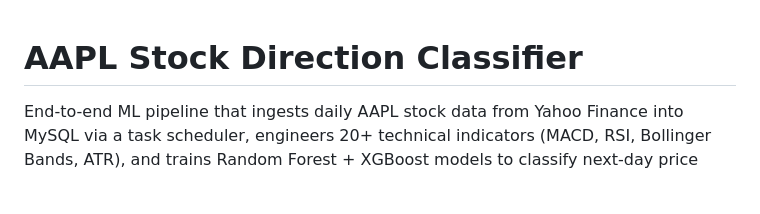
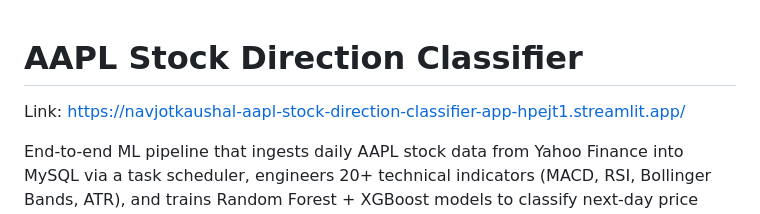
Before and after one commit to Navjotkaushal/AAPL-Stock-Direction-Classifier, a Markdown page: README.md, the part around the change. Rendered like a GitHub page; blank space fills up the shorter version.

```diff
--- a/README.md
+++ b/README.md
@@ -1,4 +1,6 @@
 # AAPL Stock Direction Classifier
+
+Link: https://navjotkaushal-aapl-stock-direction-classifier-app-hpejt1.streamlit.app/
 
 End-to-end ML pipeline that ingests daily AAPL stock data from Yahoo Finance into MySQL via a task scheduler, engineers 20+ technical indicators (MACD, RSI, Bollinger Bands, ATR), and trains Random Forest + XGBoost models to classify next-day price direction (Up/Down) using a modular, production-style project structure.
 
```
